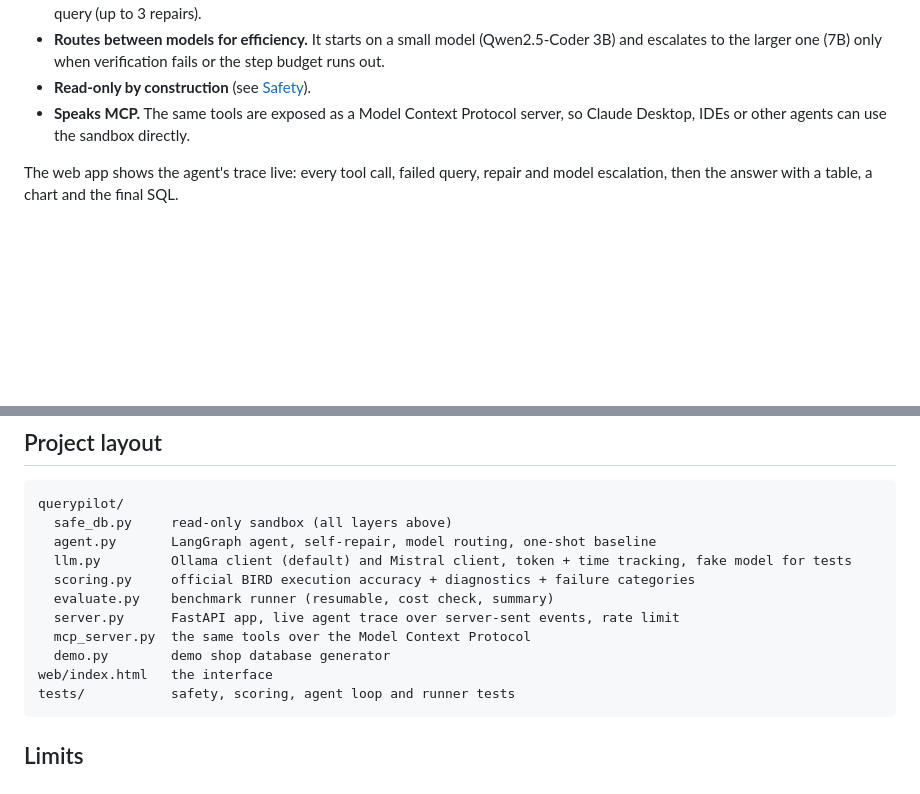
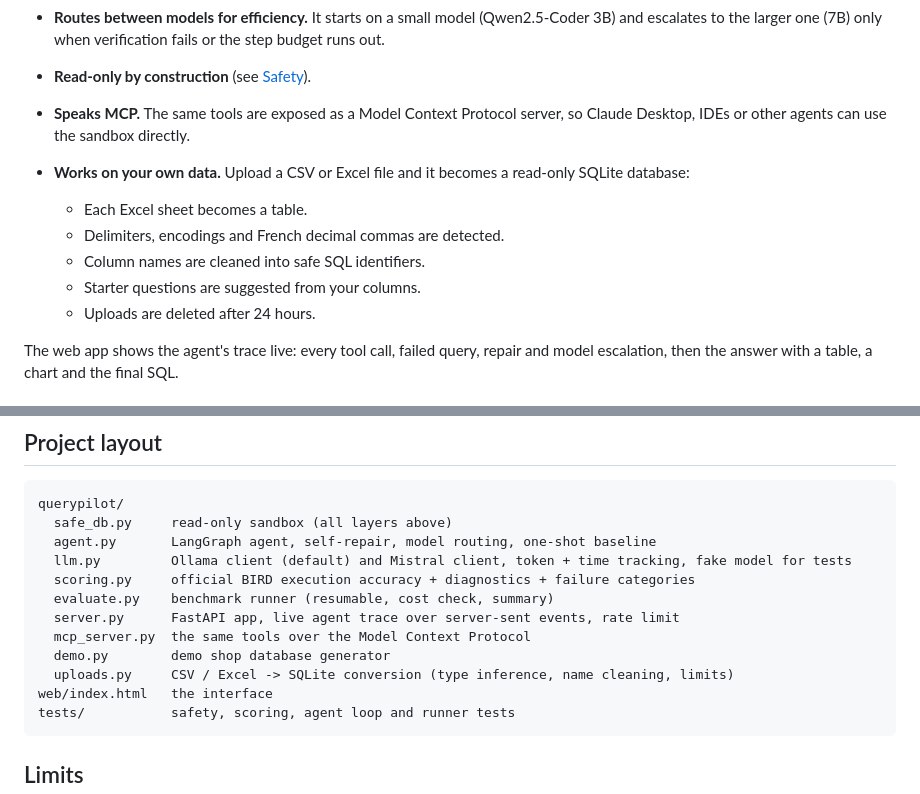
Before and after one commit to AyaTlijani/querypilot, a Markdown page: README.md, 2 parts joined by grey strips. GitHub-like rendering; blank space fills up the shorter version.

Commit message:
README: own-data uploads

````diff
--- a/README.md
+++ b/README.md
@@ -23,6 +23,13 @@ question ─▶ think ─▶ use tools ─▶ think ─▶ submit SQL ─▶ ver
 - **Routes between models for efficiency.** It starts on a small model (Qwen2.5-Coder 3B) and escalates to the larger one (7B) only when verification fails or the step budget runs out.
 - **Read-only by construction** (see [Safety](#safety)).
 - **Speaks MCP.** The same tools are exposed as a Model Context Protocol server, so Claude Desktop, IDEs or other agents can use the sandbox directly.
+
+- **Works on your own data.** Upload a CSV or Excel file and it becomes a read-only SQLite database:
+  - Each Excel sheet becomes a table.
+  - Delimiters, encodings and French decimal commas are detected.
+  - Column names are cleaned into safe SQL identifiers.
+  - Starter questions are suggested from your columns.
+  - Uploads are deleted after 24 hours.
 
 The web app shows the agent's trace live: every tool call, failed query, repair and model escalation, then the answer with a table, a chart and the final SQL.
 
@@ -139,6 +146,7 @@ querypilot/
   server.py      FastAPI app, live agent trace over server-sent events, rate limit
   mcp_server.py  the same tools over the Model Context Protocol
   demo.py        demo shop database generator
+  uploads.py     CSV / Excel -> SQLite conversion (type inference, name cleaning, limits)
 web/index.html   the interface
 tests/           safety, scoring, agent loop and runner tests
 ```
````
